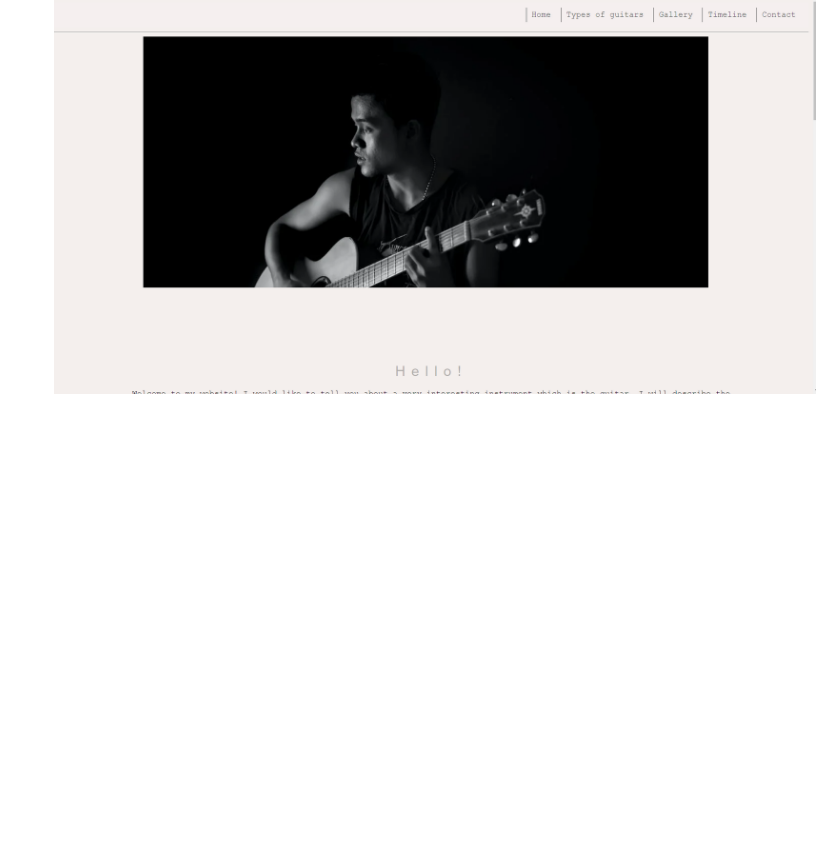
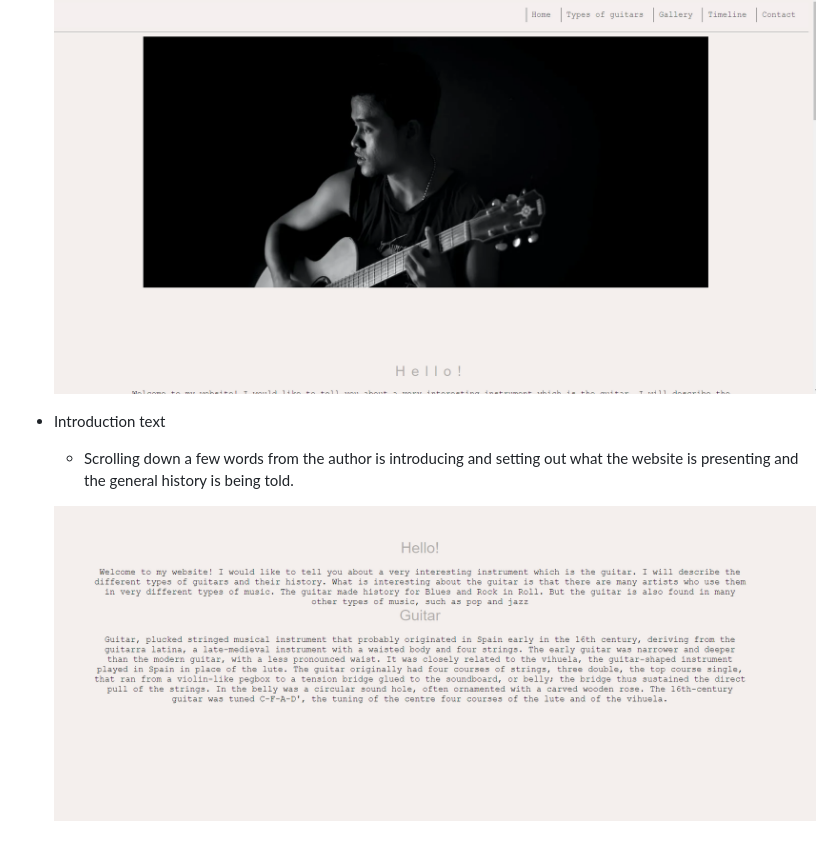
Before and after one commit to mariaarnesson/portfolio1-guitars_history-website, a Markdown page: README.md, the part around the change. GitHub-like rendering; pictures changed too: assets/images/introduction_text.png (added); blank space fills up the shorter version.

Commit message:
Added introduction text description and picture to README.md

```diff
--- a/README.md
+++ b/README.md
@@ -44,3 +44,8 @@ The site will be useful for people who want to get acquainted with the history o
     - After the page loads, a picture of a man with a guitar is shown as the main picture that introduces the text about the history of guitars.
 
     ![Home page](assets/images/home_page.png)
+
+- Introduction text
+    - Scrolling down a few words from the author is introducing and setting out what the website is presenting and the general history is being told.
+
+    ![Introduction text](assets/images/introduction_text.png)
```
